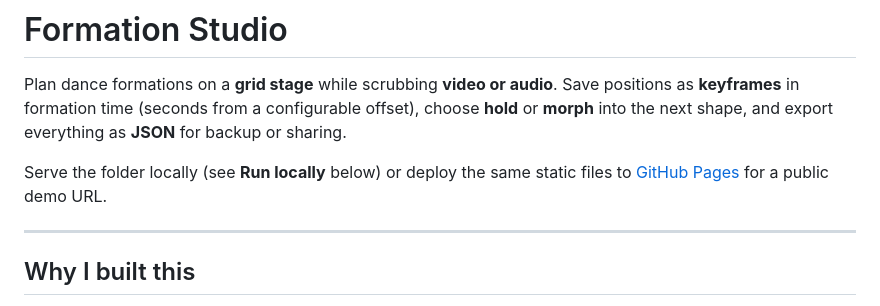
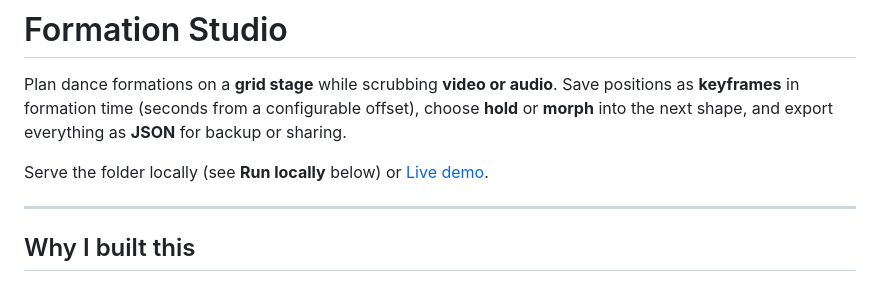
Before and after one commit to watarukeema/formation-studio, a Markdown page: README.md, the part around the change. Rendered like a GitHub page.

Commit message:
feat: live demo added on readme

```diff
--- a/README.md
+++ b/README.md
@@ -2,7 +2,7 @@
 
 Plan dance formations on a **grid stage** while scrubbing **video or audio**. Save positions as **keyframes** in formation time (seconds from a configurable offset), choose **hold** or **morph** into the next shape, and export everything as **JSON** for backup or sharing.
 
-Serve the folder locally (see **Run locally** below) or deploy the same static files to [GitHub Pages](https://pages.github.com/) for a public demo URL.
+Serve the folder locally (see **Run locally** below) or [Live demo](https://watarukeema.github.io/formation-studio/).
 
 ---
 
```
